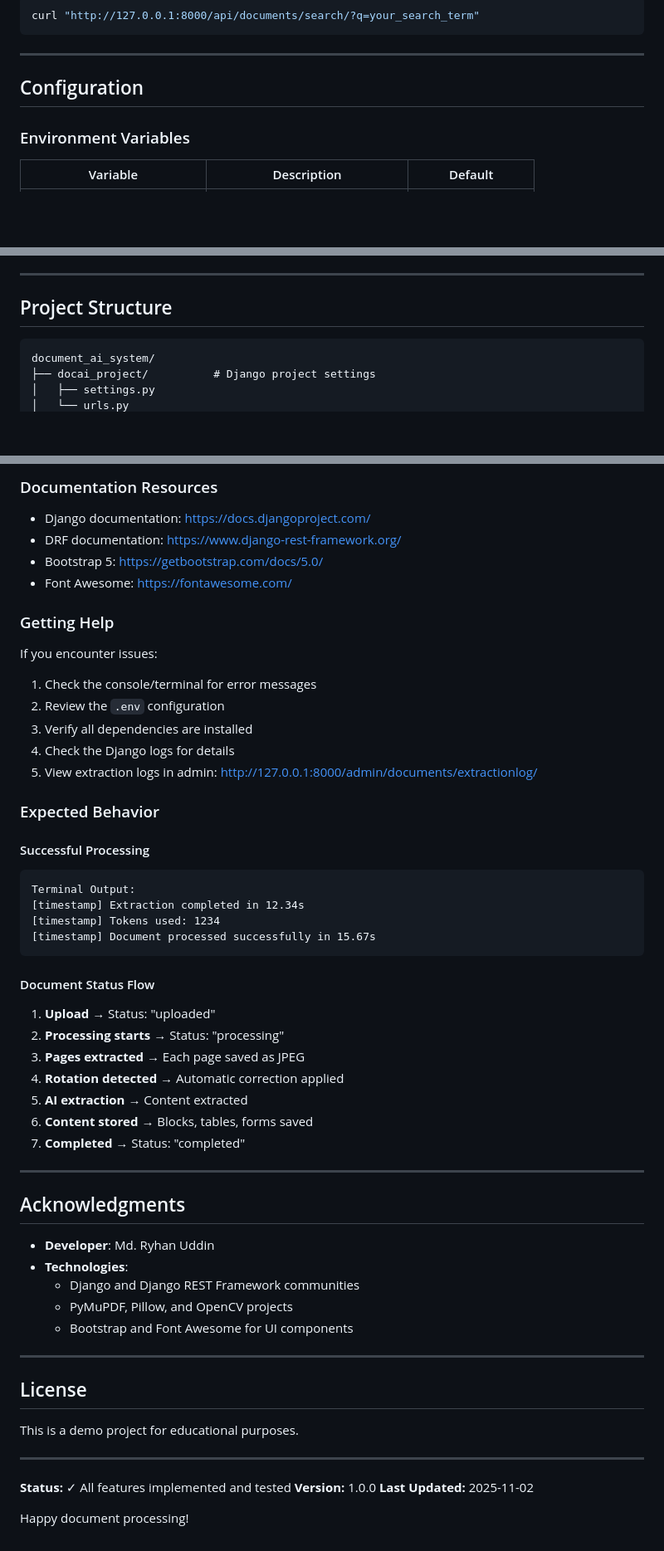
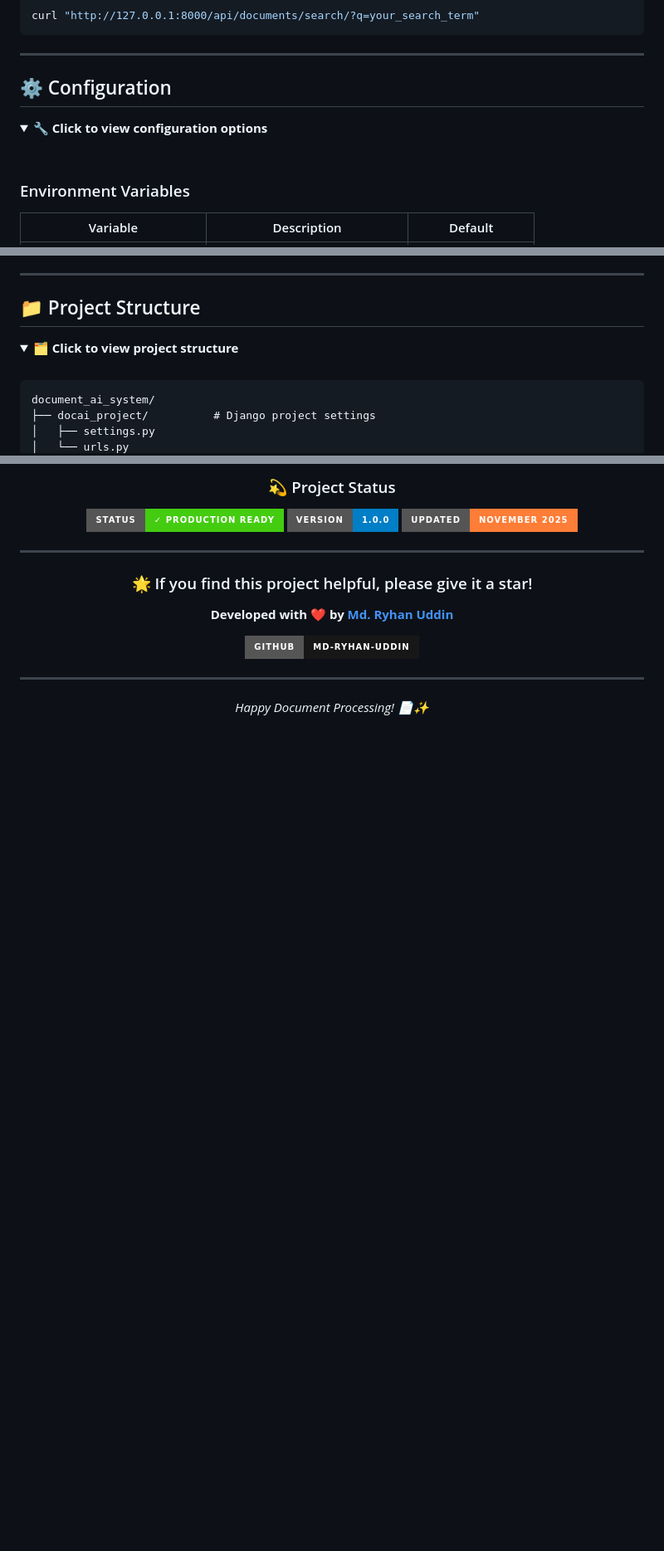
Before and after one commit to md-ryhan-uddin/document_extraction_ai_system, a Markdown page: README.md, 3 parts joined by grey strips. Shown at 83% size. Rendered like a GitHub page; folded sections open; badges without logos; blank space fills up the shorter version.

````diff
--- a/README.md
+++ b/README.md
@@ -383,7 +456,12 @@ curl "http://127.0.0.1:8000/api/documents/search/?q=your_search_term"
 
 ---
 
-## Configuration
+## ⚙️ Configuration
+
+<details>
+<summary><b>🔧 Click to view configuration options</b></summary>
+
+<br/>
 
 ### Environment Variables
 
@@ -407,6 +487,11 @@ curl "http://127.0.0.1:8000/api/documents/search/?q=your_search_term"
 ---
 
-## Project Structure
+## 📁 Project Structure
+
+<details>
+<summary><b>🗂️ Click to view project structure</b></summary>
+
+<br/>
 
 ```
 document_ai_system/
@@ -896,59 +1033,20 @@ Potential improvements:
 
-### Documentation Resources
+### 💫 Project Status
 
-- Django documentation: https://docs.djangoproject.com/
-- DRF documentation: https://www.django-rest-framework.org/
-- Bootstrap 5: https://getbootstrap.com/docs/5.0/
-- Font Awesome: https://fontawesome.com/
-
-### Getting Help
-
-If you encounter issues:
-1. Check the console/terminal for error messages
-2. Review the `.env` configuration
-3. Verify all dependencies are installed
-4. Check the Django logs for details
-5. View extraction logs in admin: http://127.0.0.1:8000/admin/documents/extractionlog/
-
-### Expected Behavior
-
-#### Successful Processing
-```
-Terminal Output:
-[timestamp] Extraction completed in 12.34s
-[timestamp] Tokens used: 1234
-[timestamp] Document processed successfully in 15.67s
-```
-
-#### Document Status Flow
-1. **Upload** → Status: "uploaded"
-2. **Processing starts** → Status: "processing"
-3. **Pages extracted** → Each page saved as JPEG
-4. **Rotation detected** → Automatic correction applied
-5. **AI extraction** → Content extracted
-6. **Content stored** → Blocks, tables, forms saved
-7. **Completed** → Status: "completed"
+![Status](https://img.shields.io/badge/Status-✓_Production_Ready-success?style=for-the-badge)
+![Version](https://img.shields.io/badge/Version-1.0.0-blue?style=for-the-badge)
+![Updated](https://img.shields.io/badge/Updated-November_2025-orange?style=for-the-badge)
 
 ---
 
-## Acknowledgments
+### 🌟 If you find this project helpful, please give it a star!
 
-- **Developer**: Md. Ryhan Uddin
-- **Technologies**:
-  - Django and Django REST Framework communities
-  - PyMuPDF, Pillow, and OpenCV projects
-  - Bootstrap and Font Awesome for UI components
+**Developed with ❤️ by [Md. Ryhan Uddin](https://github.com/md-ryhan-uddin)**
+
+[![GitHub](https://img.shields.io/badge/GitHub-md--ryhan--uddin-181717?style=for-the-badge&logo=github)](https://github.com/md-ryhan-uddin)
 
 ---
 
-## License
+*Happy Document Processing! 📄✨*
 
-This is a demo project for educational purposes.
-
----
-
-**Status:** ✓ All features implemented and tested
-**Version:** 1.0.0
-**Last Updated:** 2025-11-02
-
-Happy document processing!
+</div>
````
Also changed, not shown: other parts of README.md (+223 -96 lines).
